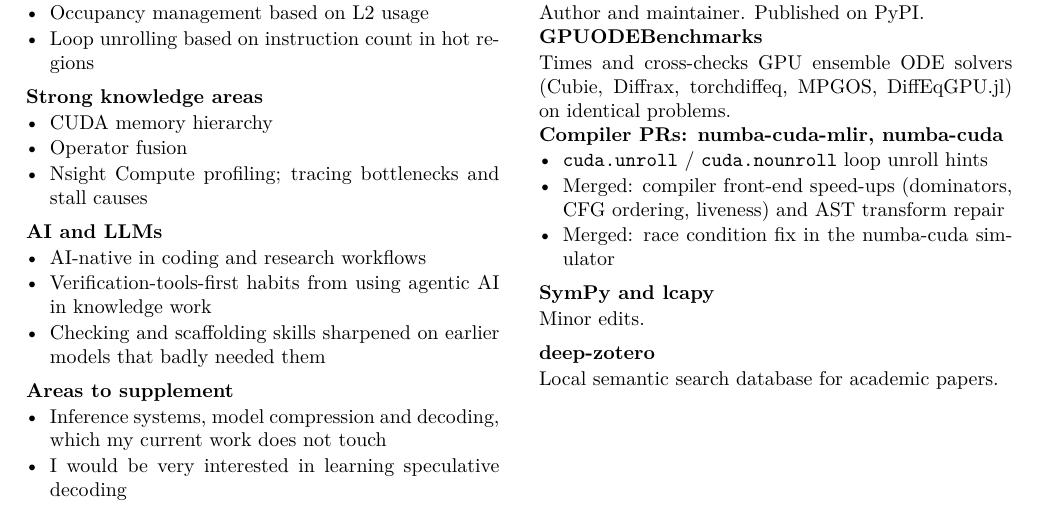
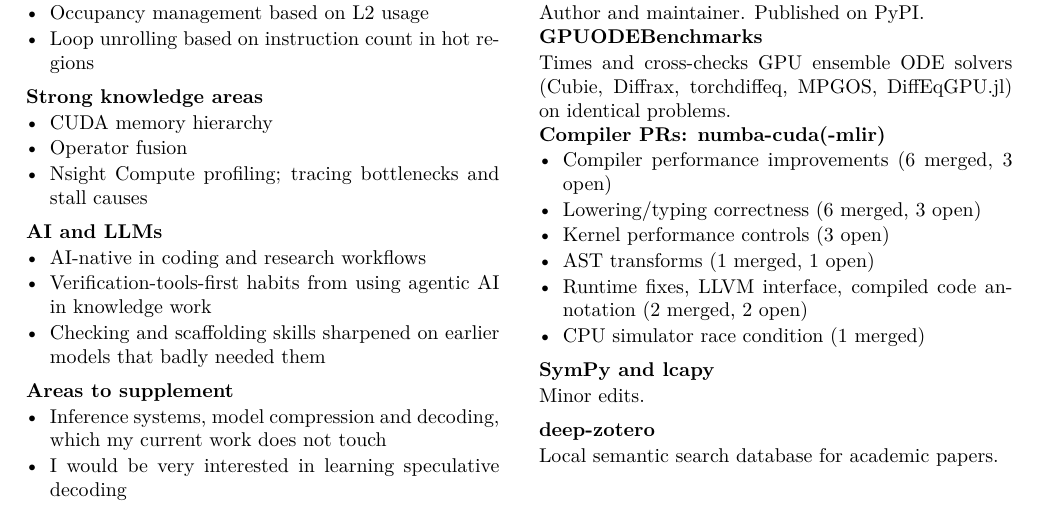
Before and after one commit to ccam80/anthology_work_top, a LaTeX CV (resume/resume.tex): part of the page, cut so that both start at the same text. Compiled offline with pdfLaTeX.

Commit message:
docs: compiler PRs listed by theme with merged and open counts

```diff
--- a/resume/resume.tex
+++ b/resume/resume.tex
@@ -97,12 +97,15 @@
 Times and cross-checks GPU ensemble ODE solvers (Cubie, Diffrax, torchdiffeq,
 MPGOS, DiffEqGPU.jl) on identical problems.
 
-\subsection{Compiler PRs: numba-cuda-mlir, numba-cuda}
+\subsection{Compiler PRs: numba-cuda(-mlir)}
 \begin{itemize}
-  \item \texttt{cuda.unroll} / \texttt{cuda.nounroll} loop unroll hints
-  \item Merged: compiler front-end speed-ups (dominators, CFG ordering,
-        liveness) and AST transform repair
-  \item Merged: race condition fix in the numba-cuda simulator
+  \item Compiler performance improvements (6 merged, 3 open)
+  \item Lowering/typing correctness (6 merged, 3 open)
+  \item Kernel performance controls (3 open)
+  \item AST transforms (1 merged, 1 open)
+  \item Runtime fixes, LLVM interface, compiled code annotation
+        (2 merged, 2 open)
+  \item CPU simulator race condition (1 merged)
 \end{itemize}
 
 \subsection{SymPy and lcapy}
```
